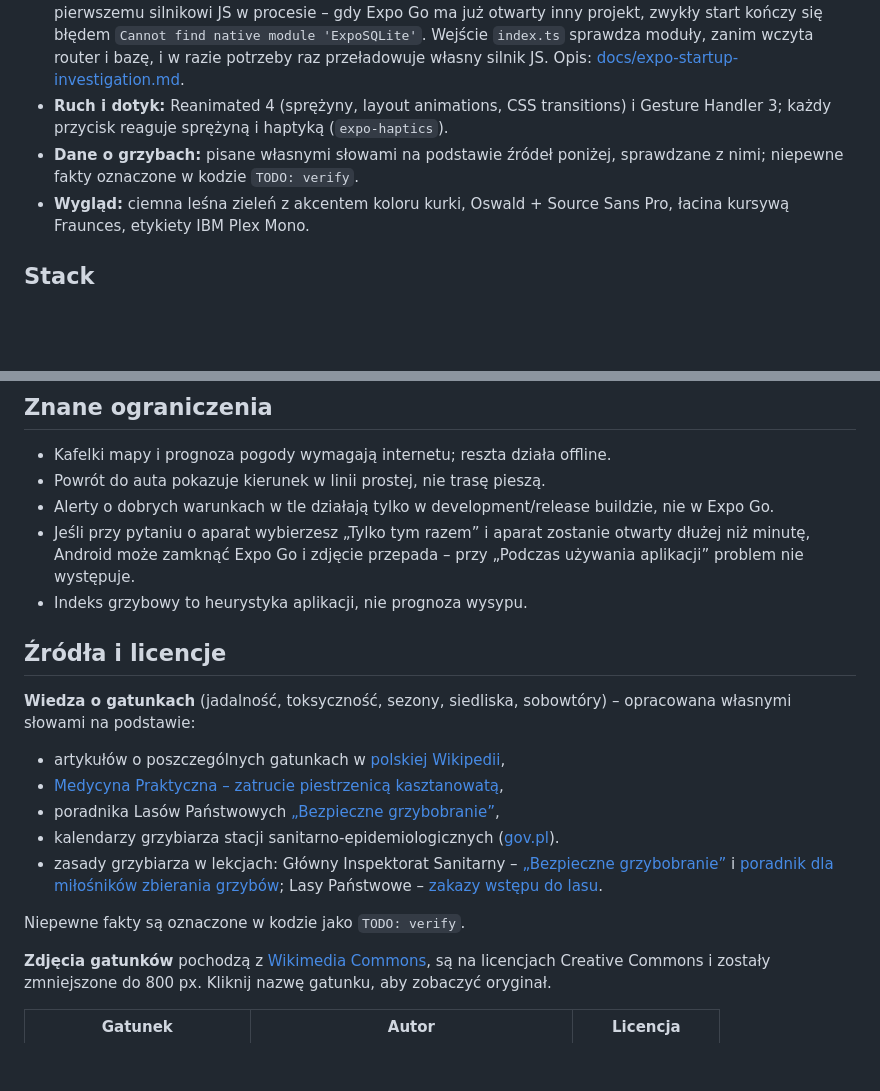
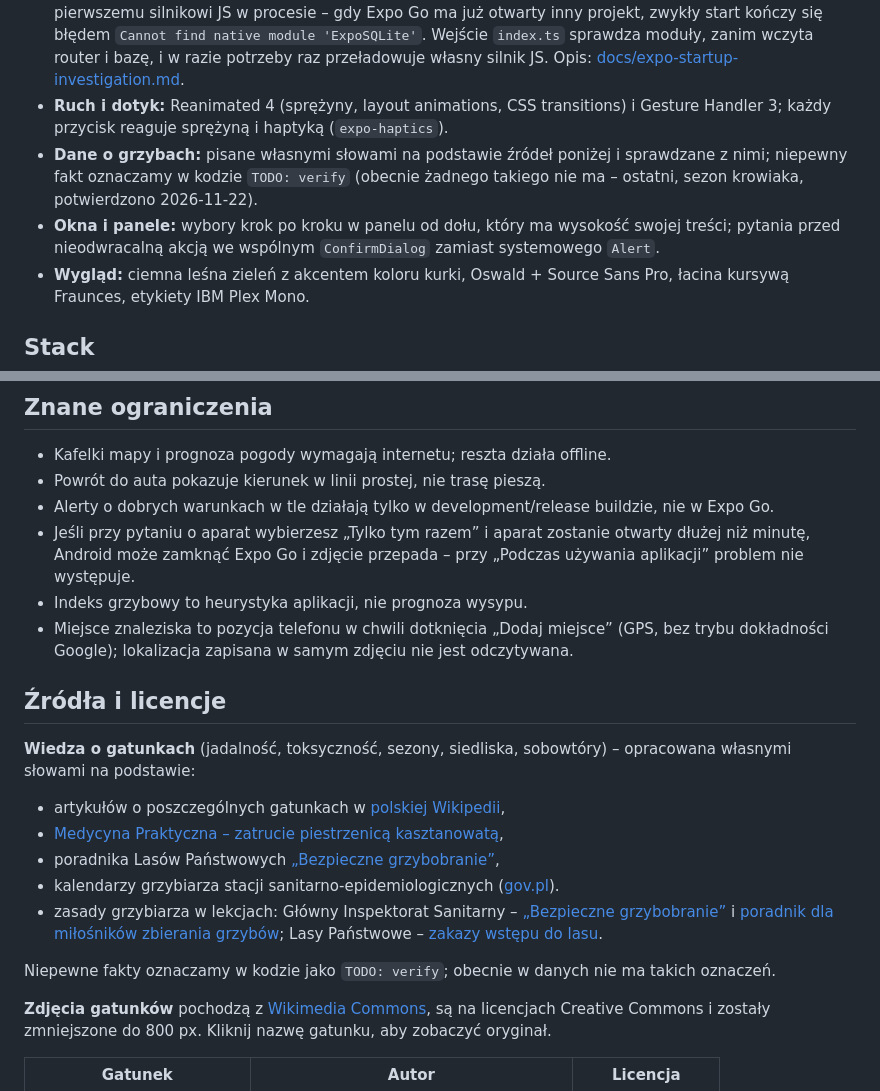
Before and after one commit to perarz/Grzybs, a Markdown page: README.md, 2 parts joined by grey strips. Rendered like a GitHub page; blank space fills up the shorter version.

```diff
--- a/README.md
+++ b/README.md
@@ -70,7 +74,8 @@ Mapa Google na Androidzie poza Expo Go wymaga klucza „Maps SDK for Android”
 - **Odporność na błędy:** GPS, aparat, sieć, baza i uprawnienia mają obsługę błędów i stany zastępcze; globalny `ErrorBoundary` zamiast crasha.
 - **Start w Expo Go:** Expo Go 58 na Androidzie daje moduły natywne nowego typu (m.in. SQLite) tylko pierwszemu silnikowi JS w procesie – gdy Expo Go ma już otwarty inny projekt, zwykły start kończy się błędem `Cannot find native module 'ExpoSQLite'`. Wejście `index.ts` sprawdza moduły, zanim wczyta router i bazę, i w razie potrzeby raz przeładowuje własny silnik JS. Opis: [docs/expo-startup-investigation.md](docs/expo-startup-investigation.md).
 - **Ruch i dotyk:** Reanimated 4 (sprężyny, layout animations, CSS transitions) i Gesture Handler 3; każdy przycisk reaguje sprężyną i haptyką (`expo-haptics`).
-- **Dane o grzybach:** pisane własnymi słowami na podstawie źródeł poniżej, sprawdzane z nimi; niepewne fakty oznaczone w kodzie `TODO: verify`.
+- **Dane o grzybach:** pisane własnymi słowami na podstawie źródeł poniżej i sprawdzane z nimi; niepewny fakt oznaczamy w kodzie `TODO: verify` (obecnie żadnego takiego nie ma – ostatni, sezon krowiaka, potwierdzono 2026-11-22).
+- **Okna i panele:** wybory krok po kroku w panelu od dołu, który ma wysokość swojej treści; pytania przed nieodwracalną akcją we wspólnym `ConfirmDialog` zamiast systemowego `Alert`.
 - **Wygląd:** ciemna leśna zieleń z akcentem koloru kurki, Oswald + Source Sans Pro, łacina kursywą Fraunces, etykiety IBM Plex Mono.
 
 ## Stack
@@ -108,6 +113,7 @@ CI (GitHub Actions) uruchamia lint, typecheck i testy przy każdym pushu.
 - Alerty o dobrych warunkach w tle działają tylko w development/release buildzie, nie w Expo Go.
 - Jeśli przy pytaniu o aparat wybierzesz „Tylko tym razem” i aparat zostanie otwarty dłużej niż minutę, Android może zamknąć Expo Go i zdjęcie przepada – przy „Podczas używania aplikacji” problem nie występuje.
 - Indeks grzybowy to heurystyka aplikacji, nie prognoza wysypu.
+- Miejsce znaleziska to pozycja telefonu w chwili dotknięcia „Dodaj miejsce” (GPS, bez trybu dokładności Google); lokalizacja zapisana w samym zdjęciu nie jest odczytywana.
 
 ## Źródła i licencje
 
@@ -119,7 +125,7 @@ CI (GitHub Actions) uruchamia lint, typecheck i testy przy każdym pushu.
 - kalendarzy grzybiarza stacji sanitarno-epidemiologicznych ([gov.pl](https://www.gov.pl/web/psse-wabrzezno/w-lesie-grzybow-coraz-wiecej)).
 - zasady grzybiarza w lekcjach: Główny Inspektorat Sanitarny – [„Bezpieczne grzybobranie”](https://www.gov.pl/web/gis/bezpieczne-grzybobranie) i [poradnik dla miłośników zbierania grzybów](https://www.gov.pl/web/gis/dla-milosnikow-zbierania-grzybow2); Lasy Państwowe – [zakazy wstępu do lasu](https://www.lasy.gov.pl/pl/informacje/zakazy-wstepu-do-lasow).
 
-Niepewne fakty są oznaczone w kodzie jako `TODO: verify`.
+Niepewne fakty oznaczamy w kodzie jako `TODO: verify`; obecnie w danych nie ma takich oznaczeń.
 
 **Zdjęcia gatunków** pochodzą z [Wikimedia Commons](https://commons.wikimedia.org), są na licencjach Creative Commons i zostały zmniejszone do 800 px. Kliknij nazwę gatunku, aby zobaczyć oryginał.
 
```
Also changed, not shown: other parts of README.md (+8 -4 lines), CLAUDE.md (+21 -10 lines), docs/screenshots/06-learn.jpg.
